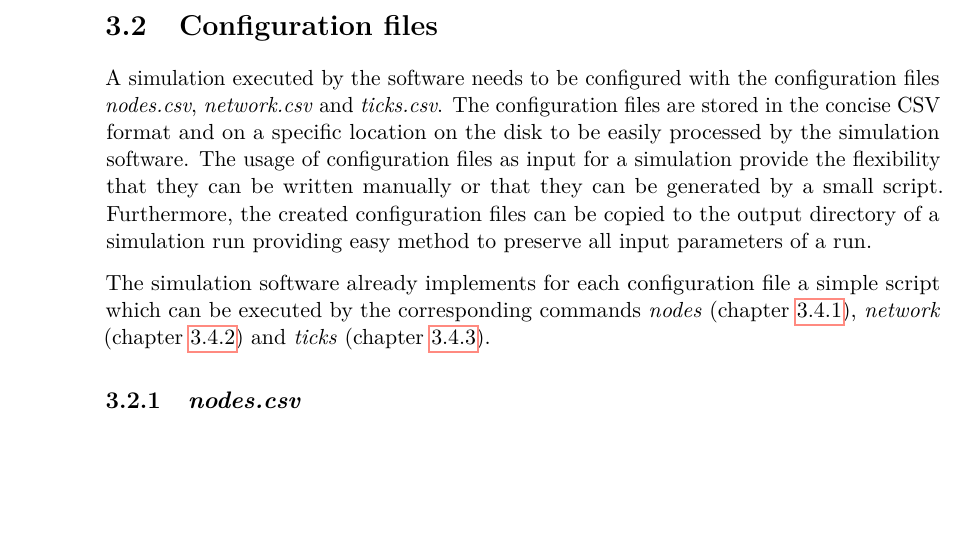
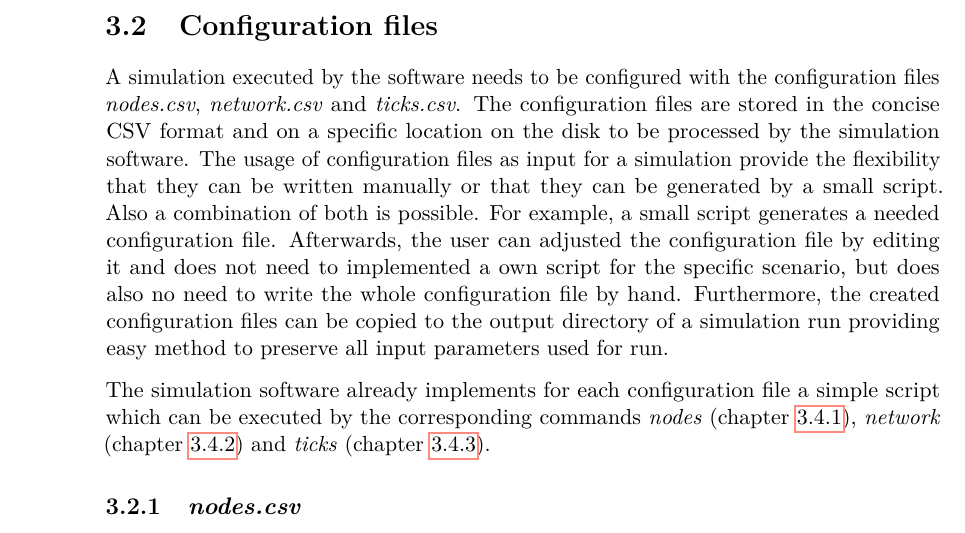
Before and after one commit to simonmulser/master-thesis, a LaTeX thesis (thesis/thesis.tex, which reads thesis/chapters/simulation_software.tex): part of page 26 of 79, cut so that both start at the same text, the shorter picture padded with empty space. Compiled offline with pdfLaTeX.

Commit message:
add more informations about the configuration files

```diff
--- a/thesis/chapters/simulation_software.tex
+++ b/thesis/chapters/simulation_software.tex
@@ -31,9 +31,12 @@ In that case, the temporal succession of the block events is disturbed resulting
 \label{chap:config_files}
 
 A simulation executed by the software needs to be configured with the configuration files \textit{nodes.csv}, \textit{network.csv} and \textit{ticks.csv}.
-The configuration files are stored in the concise CSV format and on a specific location on the disk to be easily processed by the simulation software.
+The configuration files are stored in the concise CSV format and on a specific location on the disk to be processed by the simulation software.
 The usage of configuration files as input for a simulation provide the flexibility that they can be written manually or that they can be generated by a small script.
-Furthermore, the created configuration files can be copied to the output directory of a simulation run providing easy method to preserve all input parameters of a run.
+Also a combination of both is possible.
+For example, a small script generates a needed configuration file.
+Afterwards, the user can adjusted the configuration file by editing it and does not need to implemented a own script for the specific scenario, but does also no need to write the whole configuration file by hand.
+Furthermore, the created configuration files can be copied to the output directory of a simulation run providing easy method to preserve all input parameters used for run.
 
 The simulation software already implements for each configuration file a simple script which can be executed by the corresponding commands \textit{nodes} (chapter \ref{chap:nodes_command}), \textit{network} (chapter \ref{chap:network_command}) and \textit{ticks} (chapter \ref{chap:ticks_command}).
 
```
